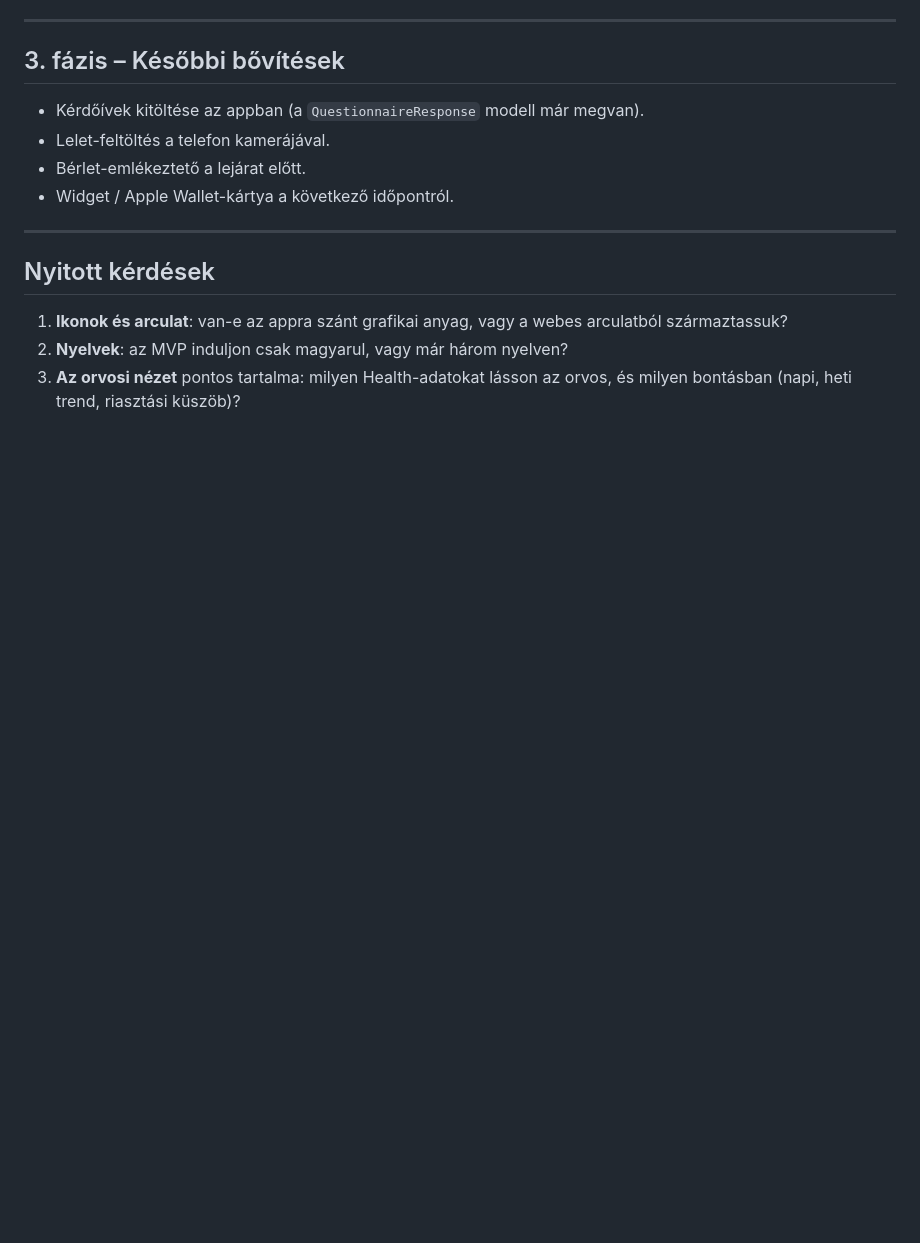
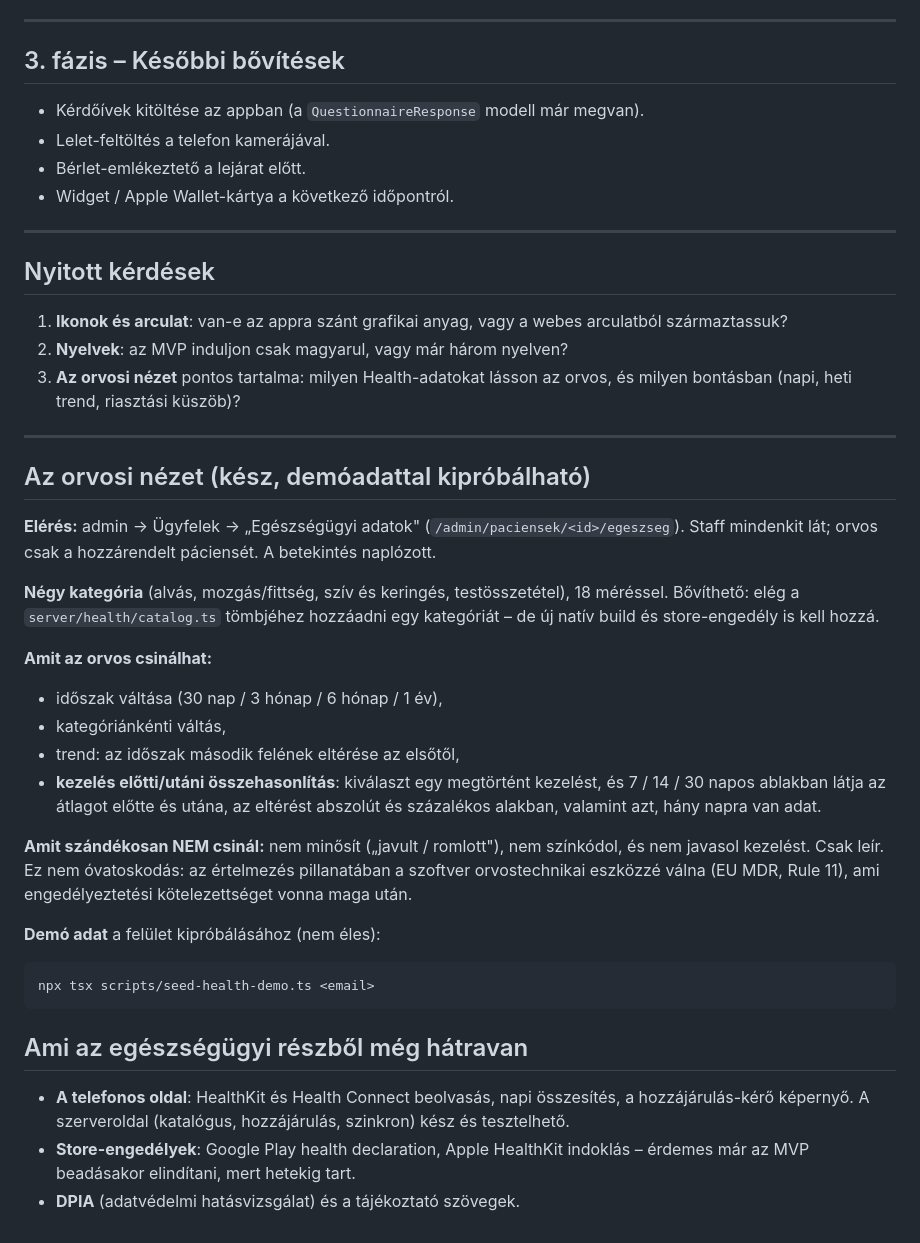
Before and after one commit to andrashalasz/v40new, a Markdown page: MOBIL-TERV.md, the part around the change. GitHub-like rendering; blank space fills up the shorter version.

Commit message:
Az orvosi nézet dokumentálása a mobil tervben
Co-Authored-By: Claude Opus 5 <noreply@anthropic.com>

````diff
--- a/MOBIL-TERV.md
+++ b/MOBIL-TERV.md
@@ -87,3 +87,44 @@ Az egészségügyi adat a GDPR 9. cikke szerint **különleges adat**:
 2. **Nyelvek**: az MVP induljon csak magyarul, vagy már három nyelven?
 3. **Az orvosi nézet** pontos tartalma: milyen Health-adatokat lásson az orvos,
    és milyen bontásban (napi, heti trend, riasztási küszöb)?
+
+---
+
+## Az orvosi nézet (kész, demóadattal kipróbálható)
+
+**Elérés:** admin → Ügyfelek → „Egészségügyi adatok"
+(`/admin/paciensek/<id>/egeszseg`). Staff mindenkit lát; orvos csak a
+hozzárendelt páciensét. A betekintés naplózott.
+
+**Négy kategória** (alvás, mozgás/fittség, szív és keringés, testösszetétel),
+18 méréssel. Bővíthető: elég a `server/health/catalog.ts` tömbjéhez hozzáadni
+egy kategóriát – de új natív build és store-engedély is kell hozzá.
+
+**Amit az orvos csinálhat:**
+
+- időszak váltása (30 nap / 3 hónap / 6 hónap / 1 év),
+- kategóriánkénti váltás,
+- trend: az időszak második felének eltérése az elsőtől,
+- **kezelés előtti/utáni összehasonlítás**: kiválaszt egy megtörtént kezelést,
+  és 7 / 14 / 30 napos ablakban látja az átlagot előtte és utána, az eltérést
+  abszolút és százalékos alakban, valamint azt, hány napra van adat.
+
+**Amit szándékosan NEM csinál:** nem minősít („javult / romlott"), nem
+színkódol, és nem javasol kezelést. Csak leír. Ez nem óvatoskodás: az
+értelmezés pillanatában a szoftver orvostechnikai eszközzé válna (EU MDR,
+Rule 11), ami engedélyeztetési kötelezettséget vonna maga után.
+
+**Demó adat** a felület kipróbálásához (nem éles):
+
+```bash
+npx tsx scripts/seed-health-demo.ts <email>
+```
+
+## Ami az egészségügyi részből még hátravan
+
+- **A telefonos oldal**: HealthKit és Health Connect beolvasás, napi
+  összesítés, a hozzájárulás-kérő képernyő. A szerveroldal (katalógus,
+  hozzájárulás, szinkron) kész és tesztelhető.
+- **Store-engedélyek**: Google Play health declaration, Apple HealthKit
+  indoklás – érdemes már az MVP beadásakor elindítani, mert hetekig tart.
+- **DPIA** (adatvédelmi hatásvizsgálat) és a tájékoztató szövegek.
````
